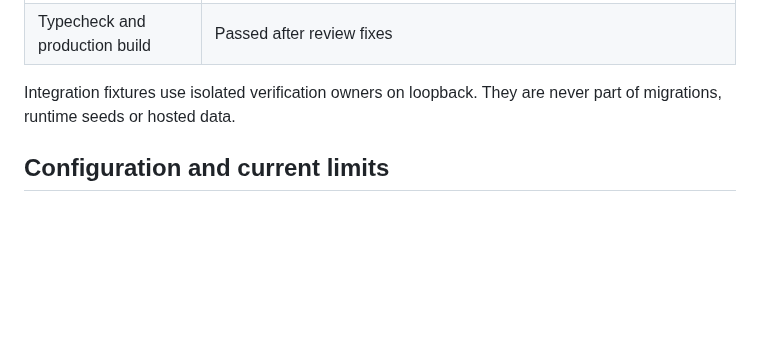
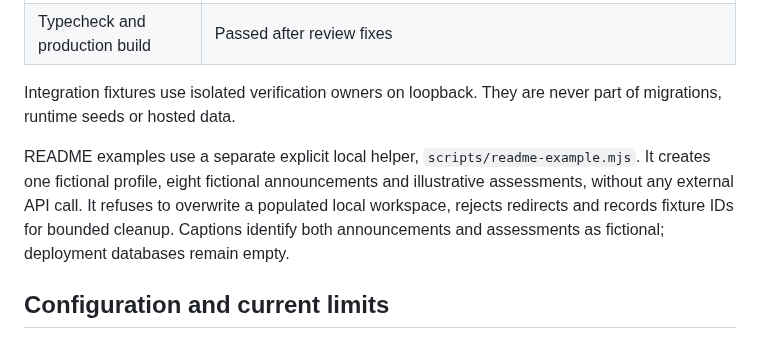
Before and after one commit to dpwld/grant-project, a Markdown page: docs/IMPLEMENTATION-REPORT.md, the part around the change. Drawn GitHub-style; blank space fills up the shorter version.

```diff
--- a/docs/IMPLEMENTATION-REPORT.md
+++ b/docs/IMPLEMENTATION-REPORT.md
@@ -32,6 +32,8 @@ Validated locally on 2026-10-20:
 
 Integration fixtures use isolated verification owners on loopback. They are never part of migrations, runtime seeds or hosted data.
 
+README examples use a separate explicit local helper, `scripts/readme-example.mjs`. It creates one fictional profile, eight fictional announcements and illustrative assessments, without any external API call. It refuses to overwrite a populated local workspace, rejects redirects and records fixture IDs for bounded cleanup. Captions identify both announcements and assessments as fictional; deployment databases remain empty.
+
 ## Configuration and current limits
 
 - Live government API collection and paid AI responses have not been exercised with operator credentials. Configure the keys listed in README, then validate those connections with your own data.
```
Also changed, not shown: README.md (+12 -2 lines), docs/images/overview.png, 1 other file.
